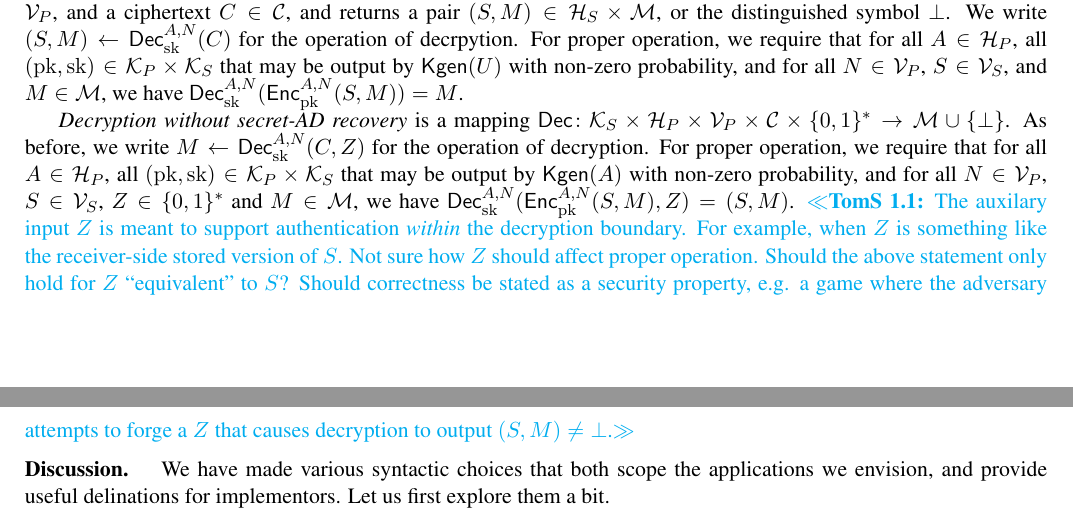
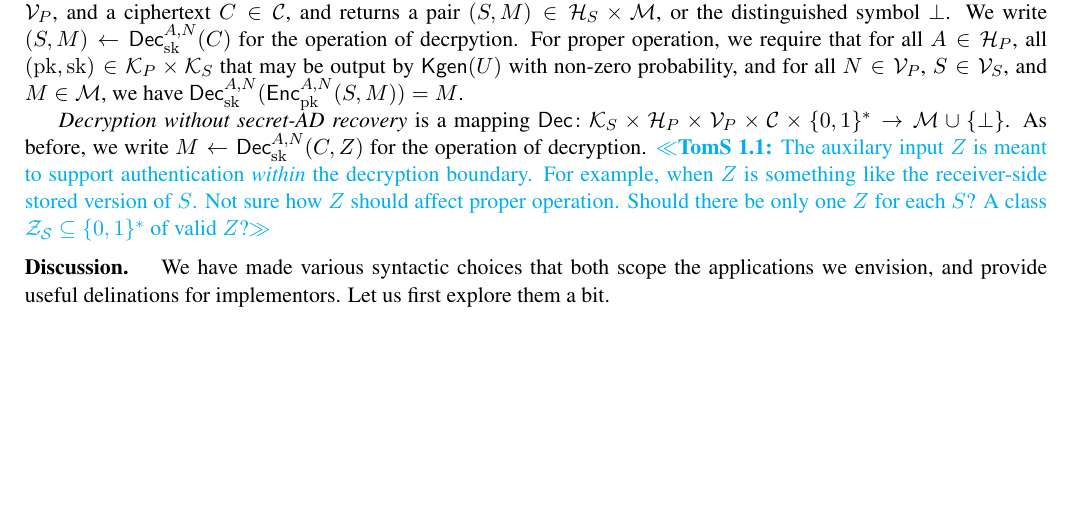
Before and after one commit to teshrim/nonce-pk-aead, a LaTeX paper (main.tex, which reads pkaead-syntax.tex): two parts of pages 1 and 2 of 14 before the commit and part of page 1 of 14 after it, the two joined at a grey line, cut so that both start at the same text, the shorter picture padded with empty space. Compiled offline with pdfLaTeX.

Commit message:
syntax for decryption without secret-AD recovery

```diff
--- a/pkaead-syntax.tex
+++ b/pkaead-syntax.tex
@@ -26,7 +26,8 @@ For proper operation, we require that for all $\header\in\adata$, all $(\pk,\sk)
 
 \emph{Decryption without secret-AD recovery} is
 a mapping $\Dec \colon \seckeys \times \adata \times \pubivs \times \ctxts \times \bits^*\to \ptxts \cup \{\bot\}$.  As before, we write $M \gets \Decprim{\sk}{\header,\pubiv}{C,\auxinput}$ for the operation of decryption.
-For proper operation, we require that for all $\header\in\adata$, all $(\pk,\sk)\in\pubkeys\times\seckeys$ that may be output by $\Kgen(\header)$ with non-zero probability, and for all $\pubiv\in\pubivs$, $\seciv\in\secivs$, $\auxinput\in\bits^*$ and $M\in\ptxts$, we have $\Decprim{\sk}{\header,\pubiv}{\Encprim{\pk}{\header,\pubiv}{S,M},\auxinput}=(S,M)$. \tsnote{The auxilary input~$\auxinput$ is meant to support authentication \textit{within} the decryption boundary.  For example, when~$\auxinput$ is something like the receiver-side stored version of~$S$.  Not sure how~$\auxinput$ should affect proper operation.  Should the above statement only hold for $\auxinput$ ``equivalent'' to~$S$?  Should correctness be stated as a security property, e.g. a game where the adversary attempts to forge a~$\auxinput$ that causes decryption to output $(S,M)\neq\bot$.}
+%For proper operation, we require that for all $\header\in\adata$, all $(\pk,\sk)\in\pubkeys\times\seckeys$ that may be output by $\Kgen(\header)$ with non-zero probability, and for all $\pubiv\in\pubivs$, $\seciv\in\secivs$, $\auxinput\in\bits^*$ and $M\in\ptxts$, we have $\Decprim{\sk}{\header,\pubiv}{\Encprim{\pk}{\header,\pubiv}{S,M},\auxinput}=(S,M)$.
+\tsnote{The auxilary input~$\auxinput$ is meant to support authentication \textit{within} the decryption boundary.  For example, when~$\auxinput$ is something like the receiver-side stored version of~$S$.  Not sure how~$\auxinput$ should affect proper operation.  Should there be only one~$\auxinput$ for each~$\seciv$?  A class $\mathcal{Z_\seciv}\subseteq\bits^*$ of valid~$\auxinput$?}
 
 \paragraph{Discussion. }  We have made various syntactic choices that both scope the applications we envision, and provide useful delinations for implementors.  Let us first explore them a bit.
 
```
